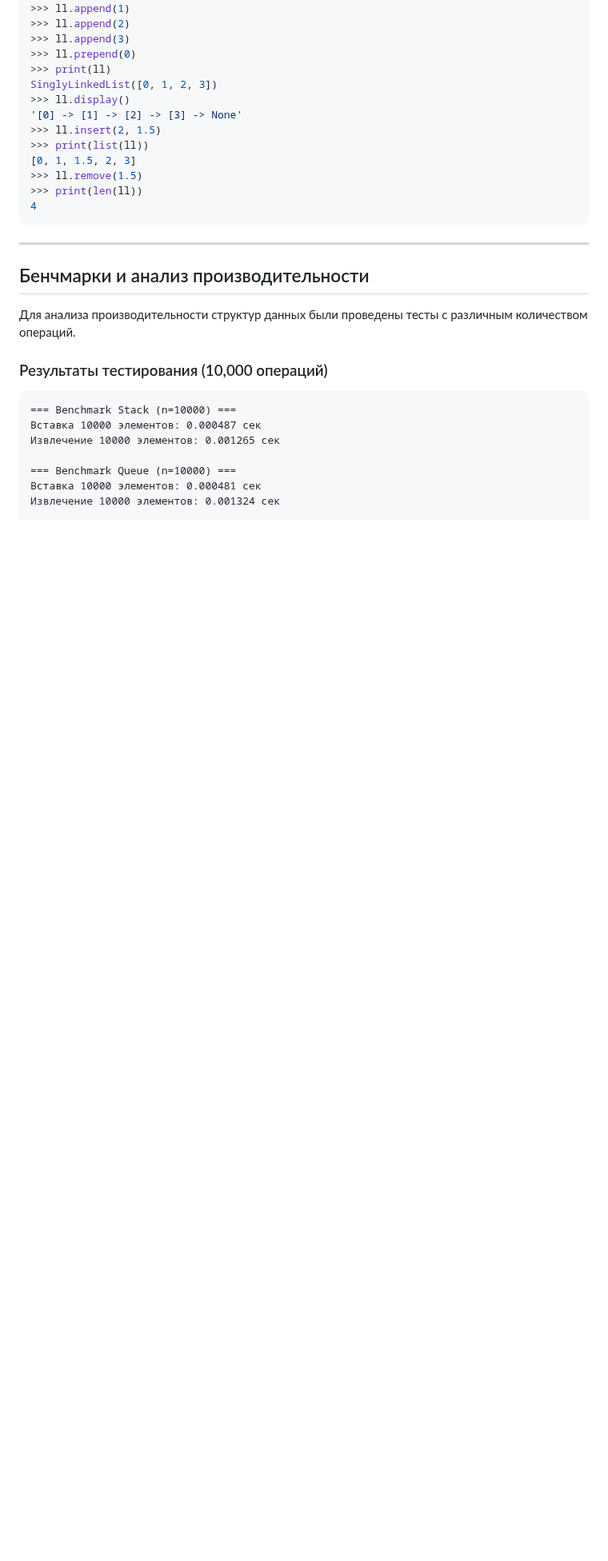
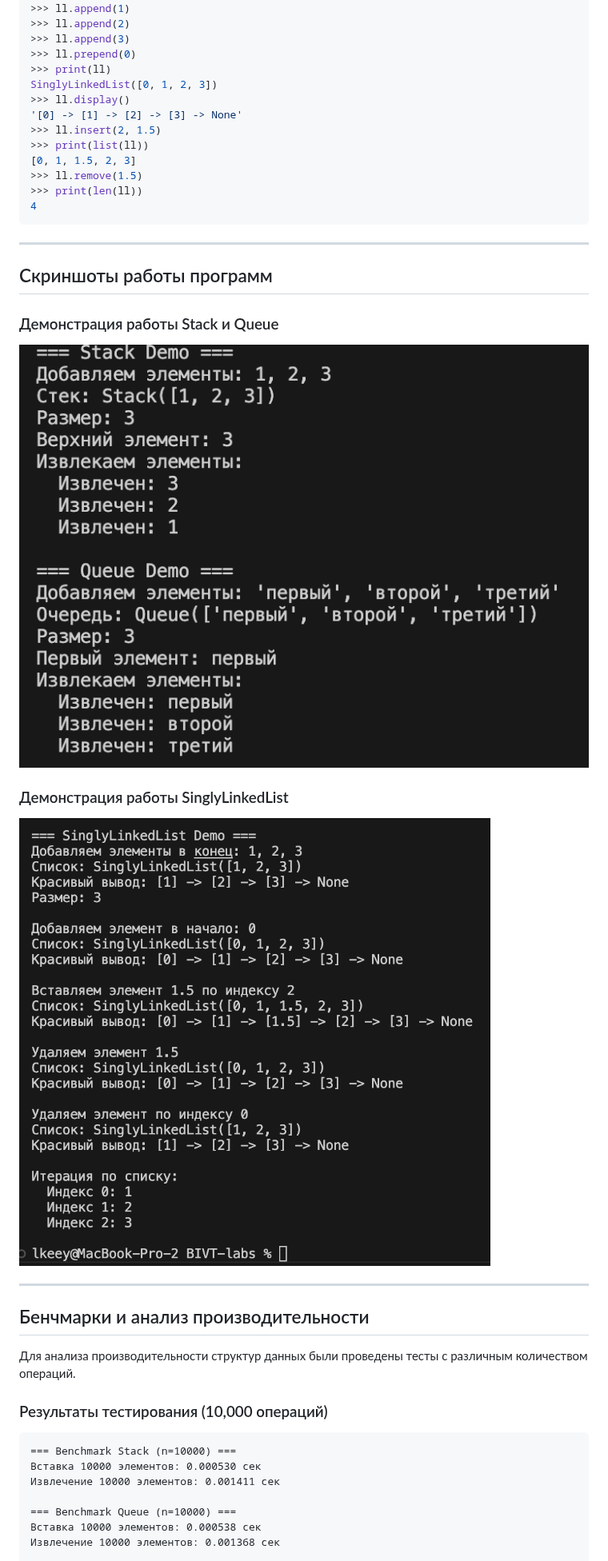
Before and after one commit to lkeey/BIVT-labs, a Markdown page: src/lab10/README.md, the part around one of its changes. Shown at 80% size. GitHub-like rendering; pictures changed too: images/lab10/linked_list_demo.png (added), images/lab10/queue&stack_demo.png (added); blank space fills up the shorter version.

Commit message:
update: lab10 demo

````diff
--- a/src/lab10/README.md
+++ b/src/lab10/README.md
@@ -368,6 +368,16 @@ SinglyLinkedList([0, 1, 2, 3])
 
 ---
 
+## Скриншоты работы программ
+
+### Демонстрация работы Stack и Queue
+![Демонстрация работы Stack и Queue](../../images/lab10/queue&stack_demo.png)
+
+### Демонстрация работы SinglyLinkedList
+![Демонстрация работы SinglyLinkedList](../../images/lab10/linked_list_demo.png)
+
+---
+
 ## Бенчмарки и анализ производительности
 
 Для анализа производительности структур данных были проведены тесты с различным количеством операций.
@@ -376,11 +386,11 @@ SinglyLinkedList([0, 1, 2, 3])
 
 ```
 === Benchmark Stack (n=10000) ===
-Вставка 10000 элементов: 0.000487 сек
-Извлечение 10000 элементов: 0.001265 сек
+Вставка 10000 элементов: 0.000530 сек
+Извлечение 10000 элементов: 0.001411 сек
 
 === Benchmark Queue (n=10000) ===
-Вставка 10000 элементов: 0.000481 сек
-Извлечение 10000 элементов: 0.001324 сек
+Вставка 10000 элементов: 0.000538 сек
+Извлечение 10000 элементов: 0.001368 сек
 
 === Benchmark SinglyLinkedList (n=10000) ===
````
Also changed, not shown: other parts of src/lab10/README.md (+26 -13 lines), README.md (+5 -1 lines), 5 other files.
